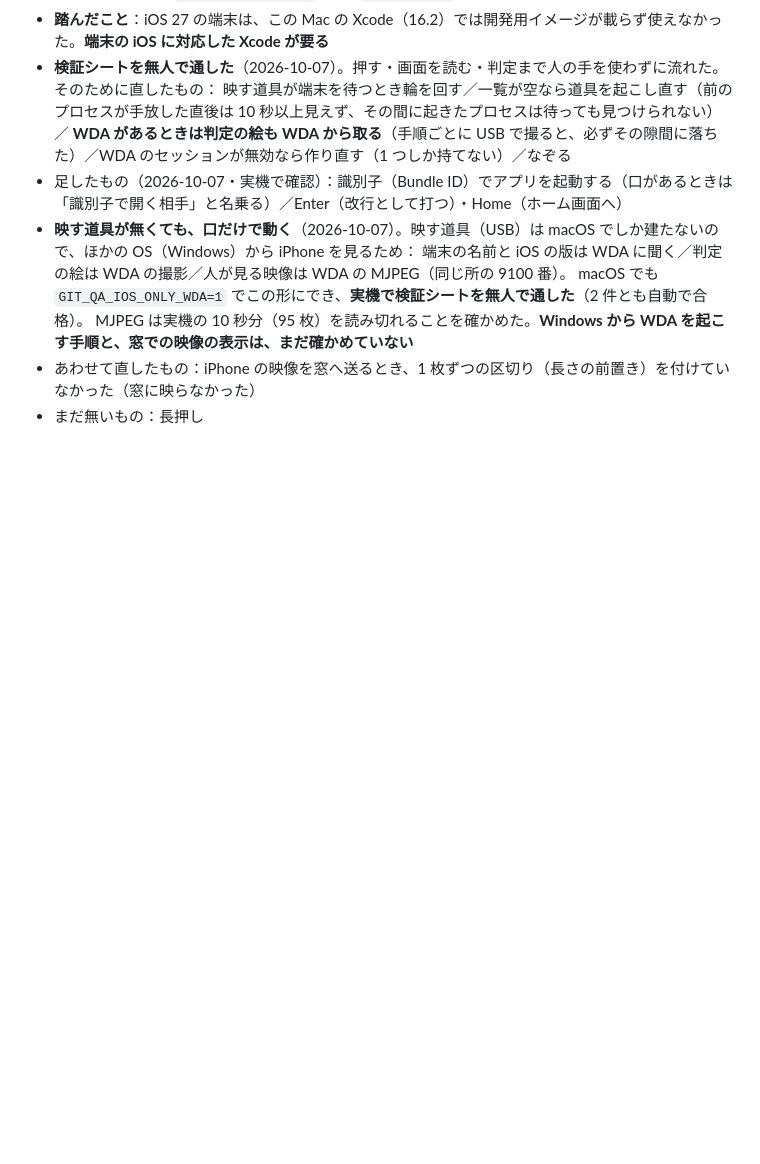
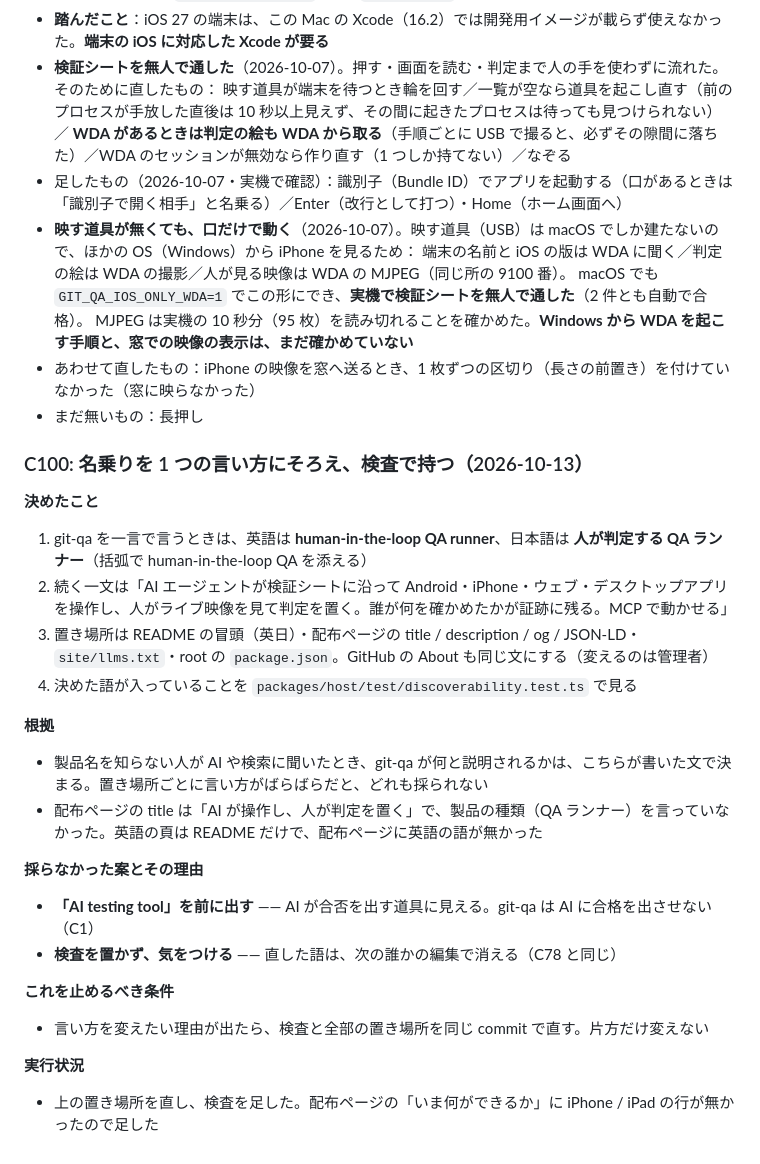
Before and after one commit to meta-taro/git-qa, a Markdown page: docs/decisions.md, the part around the change. GitHub-like rendering; blank space fills up the shorter version.

```diff
--- a/docs/decisions.md
+++ b/docs/decisions.md
@@ -3327,3 +3327,30 @@ macOS は使用目的が書かれていないと**許可を聞く画面すら出
   MJPEG は実機の 10 秒分（95 枚）を読み切れることを確かめた。**Windows から WDA を起こす手順と、窓での映像の表示は、まだ確かめていない**
 - あわせて直したもの：iPhone の映像を窓へ送るとき、1 枚ずつの区切り（長さの前置き）を付けていなかった（窓に映らなかった）
 - まだ無いもの：長押し
+
+### C100: 名乗りを 1 つの言い方にそろえ、検査で持つ（2026-10-13）
+
+**決めたこと**
+
+1. git-qa を一言で言うときは、英語は **human-in-the-loop QA runner**、日本語は **人が判定する QA ランナー**（括弧で human-in-the-loop QA を添える）
+2. 続く一文は「AI エージェントが検証シートに沿って Android・iPhone・ウェブ・デスクトップアプリを操作し、人がライブ映像を見て判定を置く。誰が何を確かめたかが証跡に残る。MCP で動かせる」
+3. 置き場所は README の冒頭（英日）・配布ページの title / description / og / JSON-LD・`site/llms.txt`・root の `package.json`。GitHub の About も同じ文にする（変えるのは管理者）
+4. 決めた語が入っていることを `packages/host/test/discoverability.test.ts` で見る
+
+**根拠**
+
+- 製品名を知らない人が AI や検索に聞いたとき、git-qa が何と説明されるかは、こちらが書いた文で決まる。置き場所ごとに言い方がばらばらだと、どれも採られない
+- 配布ページの title は「AI が操作し、人が判定を置く」で、製品の種類（QA ランナー）を言っていなかった。英語の頁は README だけで、配布ページに英語の語が無かった
+
+**採らなかった案とその理由**
+
+- **「AI testing tool」を前に出す** —— AI が合否を出す道具に見える。git-qa は AI に合格を出させない（C1）
+- **検査を置かず、気をつける** —— 直した語は、次の誰かの編集で消える（C78 と同じ）
+
+**これを止めるべき条件**
+
+- 言い方を変えたい理由が出たら、検査と全部の置き場所を同じ commit で直す。片方だけ変えない
+
+**実行状況**
+
+- 上の置き場所を直し、検査を足した。配布ページの「いま何ができるか」に iPhone / iPad の行が無かったので足した
```
Also changed, not shown: README.ja.md (+4 -0 lines), README.md (+4 -0 lines), site/screenshot.png, 5 other files.
